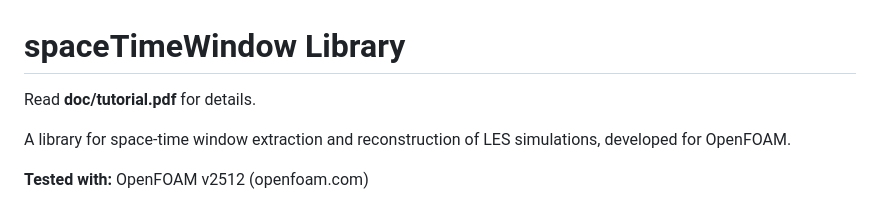
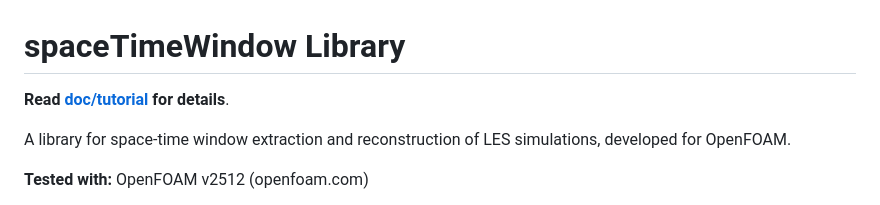
Before and after one commit to cherubimro/openfoam-spaceTimeWindow, a Markdown page: README.md, the part around the change. Drawn GitHub-style.

Commit message:
readme clickable link

```diff
--- a/README.md
+++ b/README.md
@@ -1,6 +1,6 @@
 # spaceTimeWindow Library
 
-Read **doc/tutorial.pdf** for details.
+**Read [doc/tutorial](./doc/tutorial.pdf) for details**.
 
 A library for space-time window extraction and reconstruction of LES simulations, developed for OpenFOAM.
 
```
